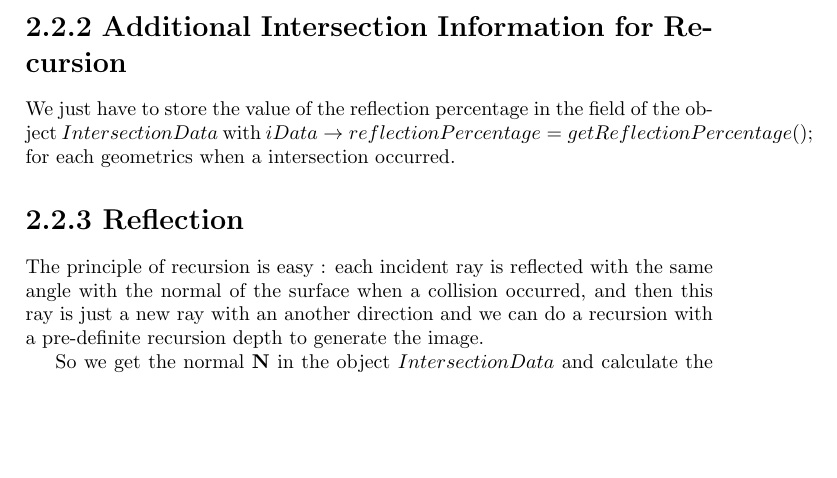
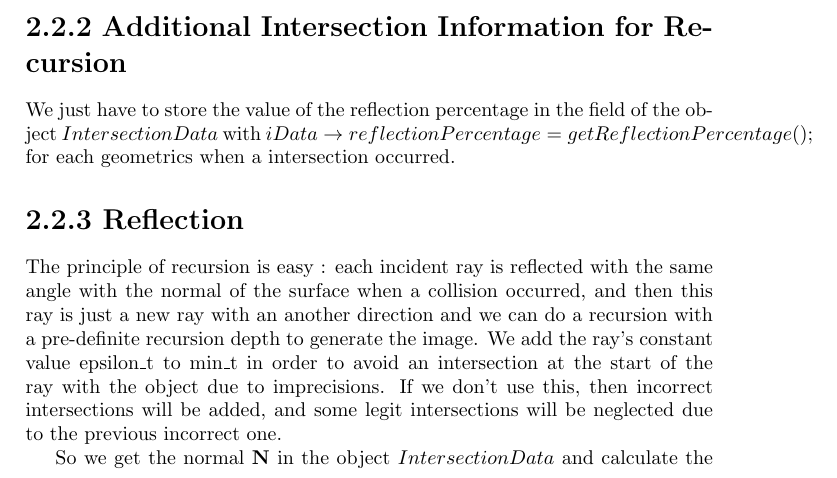
Before and after one commit to kserrano/CompGraphP, a LaTeX document (Ex2/Report2.tex): part of page 5 of 7 before the commit and part of page 5 of 8 after it, cut so that both start at the same text, the shorter picture padded with empty space. Compiled offline with pdfLaTeX.

Commit message:
Report2 final.

```diff
--- a/Ex2/Report2.tex
+++ b/Ex2/Report2.tex
@@ -82,6 +82,7 @@ We just have to store the value of the reflection percentage in the field of the
 
 \section*{2.2.3   Reflection}
 The principle of recursion is easy : each incident ray is reflected with the same angle with the normal of the surface when a collision occurred, and then this ray is just a new ray with an another direction and we can do a recursion with a pre-definite recursion depth to generate the image.
+We add the ray's constant value epsilon\_t to min\_t in order to avoid an intersection at the start of the ray with the object due to imprecisions. If we don't use this, then incorrect intersections will be added, and some legit intersections will be neglected due to the previous incorrect one.
 
 \begin{figure}[h!]
 \caption{Reflection}
```
Also changed, not shown: Ex2/Report2.pdf, Ex2/Report2.tex (2 more changed lines).
